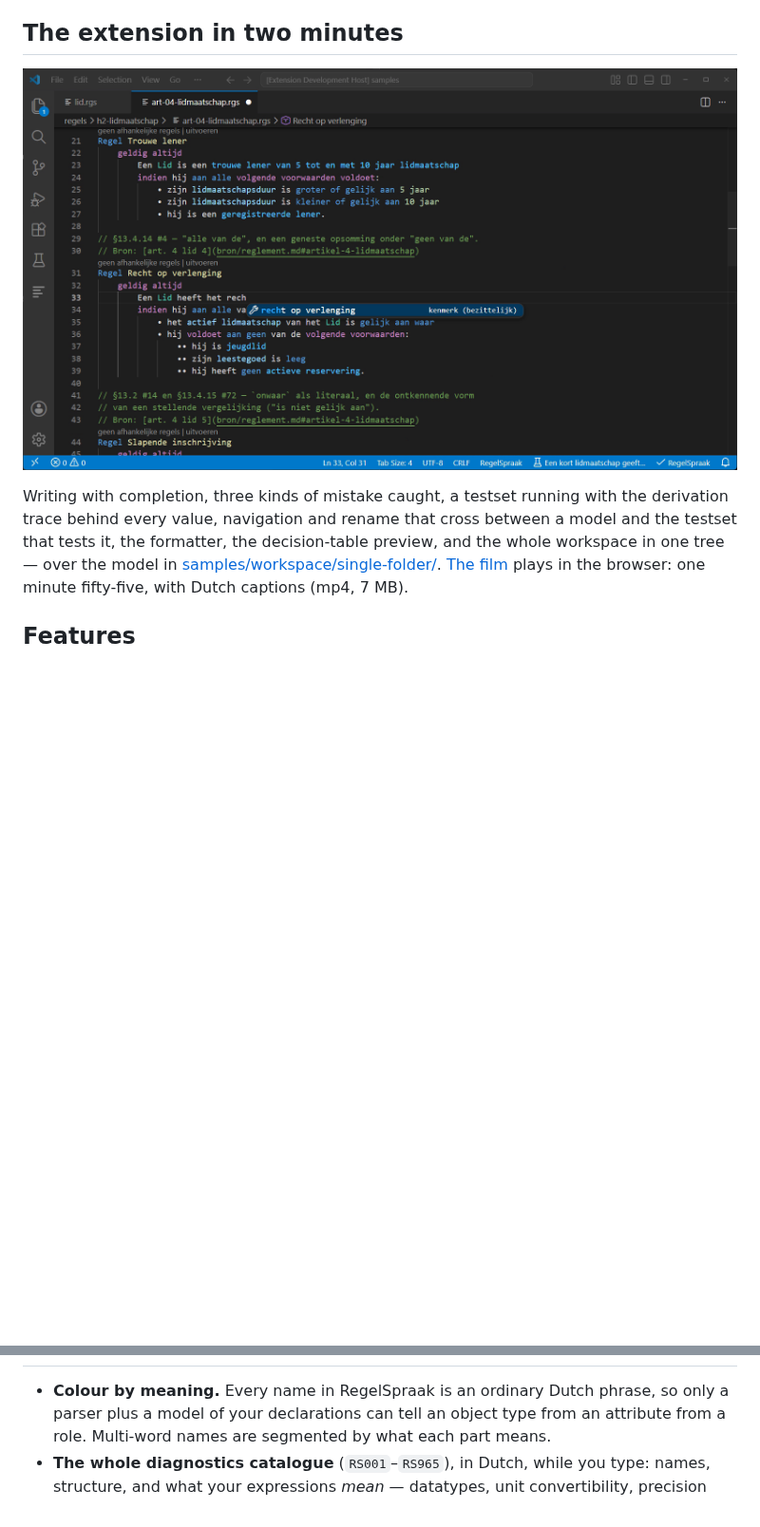
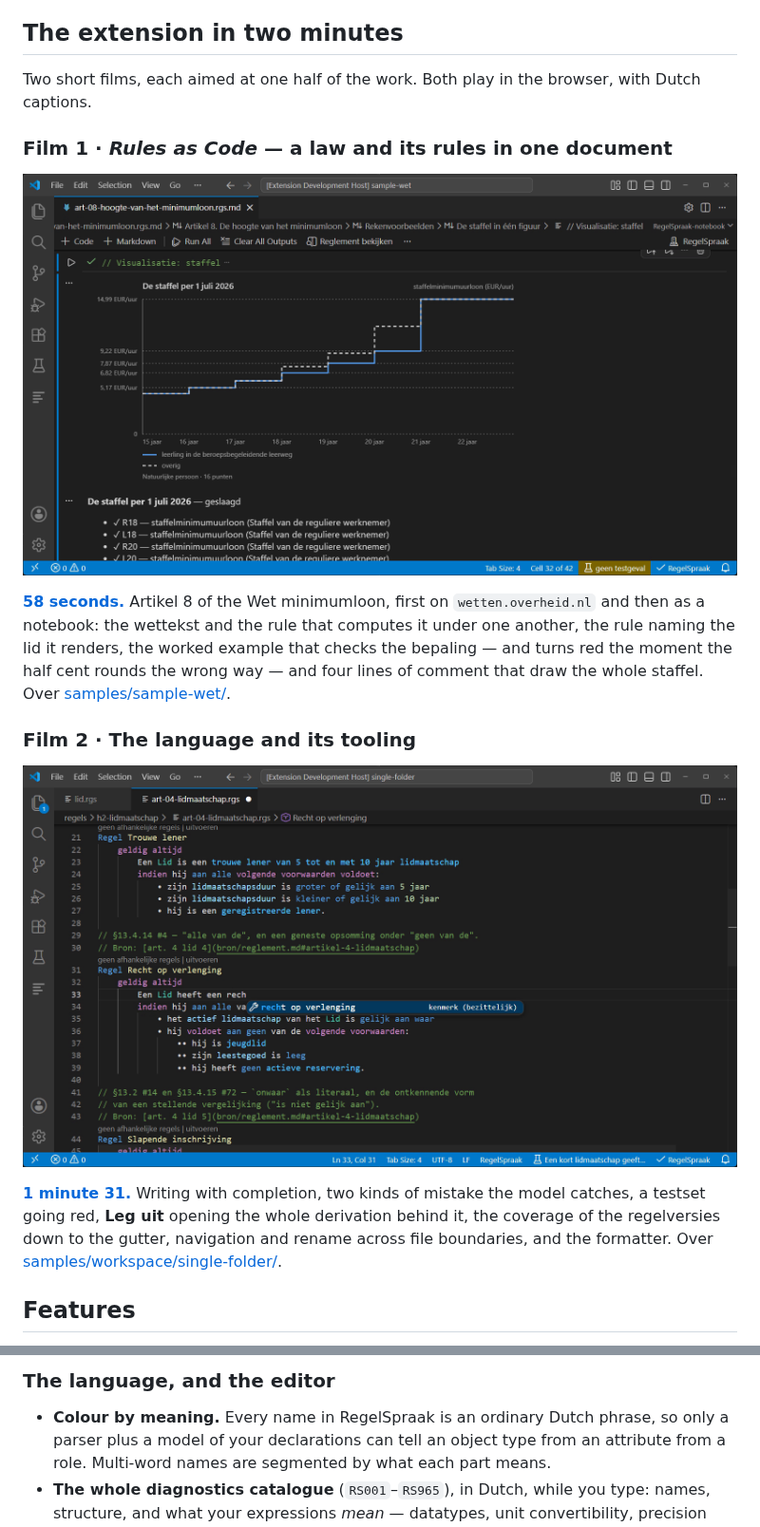
Before and after one commit to igochkov/vscode-regelspraak, a Markdown page: README.md, 2 parts joined by grey strips. Shown at 95% size. GitHub-like rendering; pictures changed too: images/regelspraak-demo.png, images/regelspraak-juridisch.png (added); blank space fills up the shorter version.

```diff
--- a/README.md
+++ b/README.md
@@ -19,13 +19,28 @@ The extension activates on `.rgs` files — models, the `*.test.rgs` testsets th
 
 ## The extension in two minutes
 
-[![Completion proposing "recht op verlenging" with "kenmerk (bezittelijk)" beside it, after four letters were typed](https://raw.githubusercontent.com/igochkov/vscode-regelspraak/main/images/regelspraak-demo.png)](https://github.com/user-attachments/assets/e6379585-41eb-4051-bbb4-fbec90c844f0)
+Two short films, each aimed at one half of the work. Both play in the browser,
+with Dutch captions.
 
-Writing with completion, three kinds of mistake caught, a testset running with the
-derivation trace behind every value, navigation and rename that cross between a
-model and the testset that tests it, the formatter, the decision-table preview,
-and the whole workspace in one tree — over the model in [samples/workspace/single-folder/](samples/workspace/single-folder).
-[The film](https://github.com/user-attachments/assets/e6379585-41eb-4051-bbb4-fbec90c844f0) plays in the browser: one minute fifty-five, with Dutch
-captions (mp4, 7 MB).
+### Film 1 · *Rules as Code* — a law and its rules in one document
+
+[![A step chart of the minimum hourly wage by age, from 15 to 22, drawn out of a worked example in a RegelSpraak notebook, with the passing verdict under it](https://raw.githubusercontent.com/igochkov/vscode-regelspraak/main/images/regelspraak-juridisch.png)](PLACEHOLDER_FILM_JURIDISCH)
+
+**[58 seconds.](PLACEHOLDER_FILM_JURIDISCH)** Artikel 8 of the Wet minimumloon,
+first on `wetten.overheid.nl` and then as a notebook: the wettekst and the rule
+that computes it under one another, the rule naming the lid it renders, the
+worked example that checks the bepaling — and turns red the moment the half cent
+rounds the wrong way — and four lines of comment that draw the whole staffel.
+Over [samples/sample-wet/](samples/sample-wet).
+
+### Film 2 · The language and its tooling
+
+[![Completion proposing "recht op verlenging" with "kenmerk (bezittelijk)" beside it, after four letters were typed](https://raw.githubusercontent.com/igochkov/vscode-regelspraak/main/images/regelspraak-demo.png)](PLACEHOLDER_FILM_TECHNISCH)
+
+**[1 minute 31.](PLACEHOLDER_FILM_TECHNISCH)** Writing with completion, two kinds
+of mistake the model catches, a testset going red, **Leg uit** opening the whole
+derivation behind it, the coverage of the regelversies down to the gutter,
+navigation and rename across file boundaries, and the formatter. Over
+[samples/workspace/single-folder/](samples/workspace/single-folder).
 
 ## Features
@@ -32,3 +68,4 @@ captions (mp4, 7 MB).
+### The language, and the editor
 
 - **Colour by meaning.** Every name in RegelSpraak is an ordinary Dutch phrase, so only a parser plus a model of your declarations can tell an object type from an attribute from a role. Multi-word names are segmented by what each part means.
 - **The whole diagnostics catalogue** (`RS001`–`RS965`), in Dutch, while you type: names, structure, and what your expressions *mean* — datatypes, unit convertibility, precision and rounding, empty-value hazards, timelines, distributions, decision tables. **Where the model cannot be sure, it says nothing.**
```
Also changed, not shown: other parts of README.md (+25 -9 lines), docs/FEATURES.md (+2 -2 lines), 1 other file.
